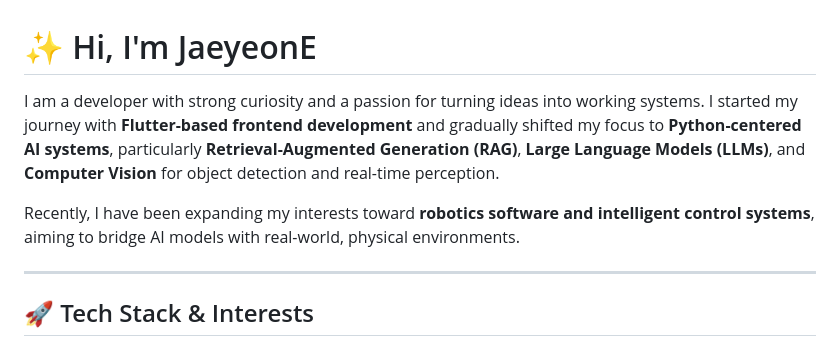
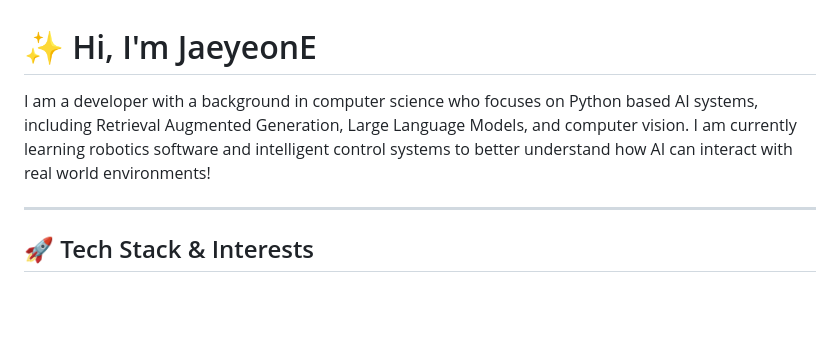
Before and after one commit to JaeyeonE/JaeyeonE, a Markdown page: README.md, the part around the change. Drawn GitHub-style; blank space fills up the shorter version.

Commit message:
Revise README to reflect current focus and interests
Updated personal introduction and interests in AI and robotics.

```diff
--- a/README.md
+++ b/README.md
@@ -1,9 +1,6 @@
 # ✨ Hi, I'm JaeyeonE
 
-I am a developer with strong curiosity and a passion for turning ideas into working systems.
-I started my journey with **Flutter-based frontend development** and gradually shifted my focus to **Python-centered AI systems**, particularly **Retrieval-Augmented Generation (RAG)**, **Large Language Models (LLMs)**, and **Computer Vision** for object detection and real-time perception.
-
-Recently, I have been expanding my interests toward **robotics software and intelligent control systems**, aiming to bridge AI models with real-world, physical environments.
+I am a developer with a background in computer science who focuses on Python based AI systems, including Retrieval Augmented Generation, Large Language Models, and computer vision. I am currently learning robotics software and intelligent control systems to better understand how AI can interact with real world environments!
 
 ---
 
```
